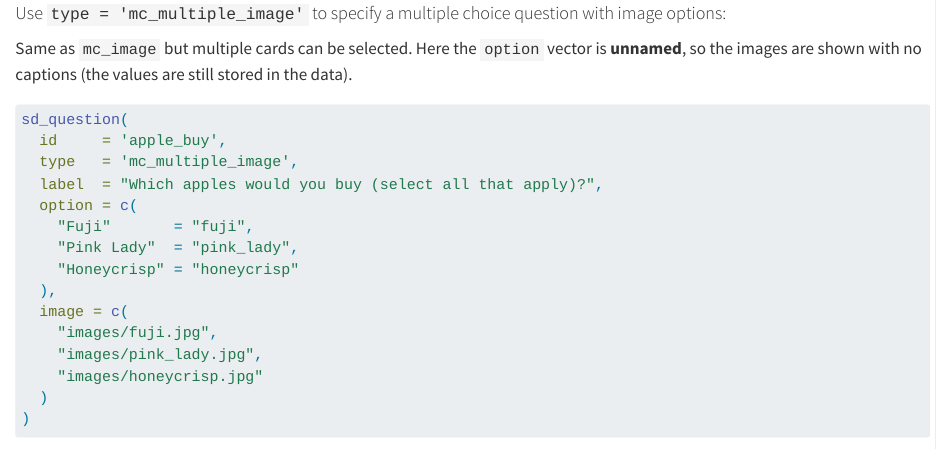
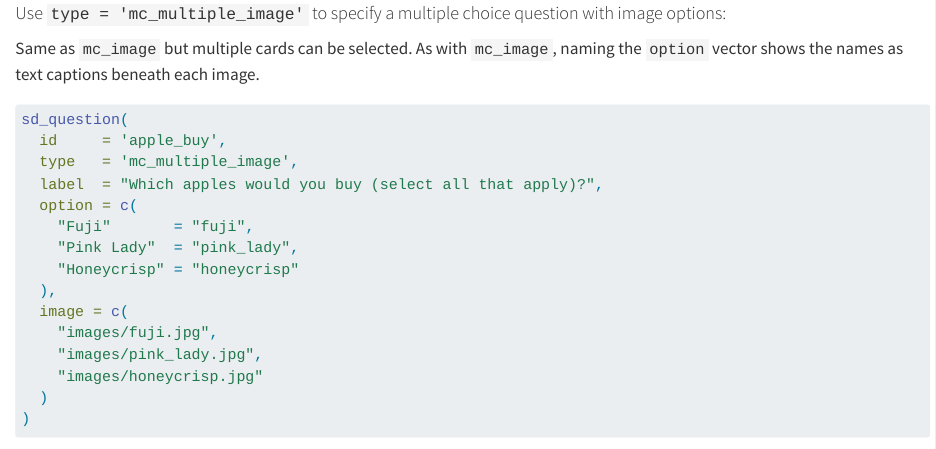
Before and after one commit to surveydown-dev/template_question_types, a Quarto document (survey.qmd): the page in a window 1100 px wide, from 4030 px down. Rendered offline with R 4.5, knitr and Pandoc in place of Quarto, with nearby package versions; some code elsewhere in the file could not run offline; long lines of code are wrapped.

Commit message:
update to match with v1.3.0

````diff
--- a/survey.qmd
+++ b/survey.qmd
@@ -208,7 +208,7 @@ sd_question(
 
 #### Use `type = 'mc_multiple_image'` to specify a multiple choice question with image options:
 
-Same as `mc_image` but multiple cards can be selected. Here the `option` vector is **unnamed**, so the images are shown with no captions (the values are still stored in the data).
+Same as `mc_image` but multiple cards can be selected. As with `mc_image`, naming the `option` vector shows the names as text captions beneath each image.
 
 ```{r}
 sd_question(
````
